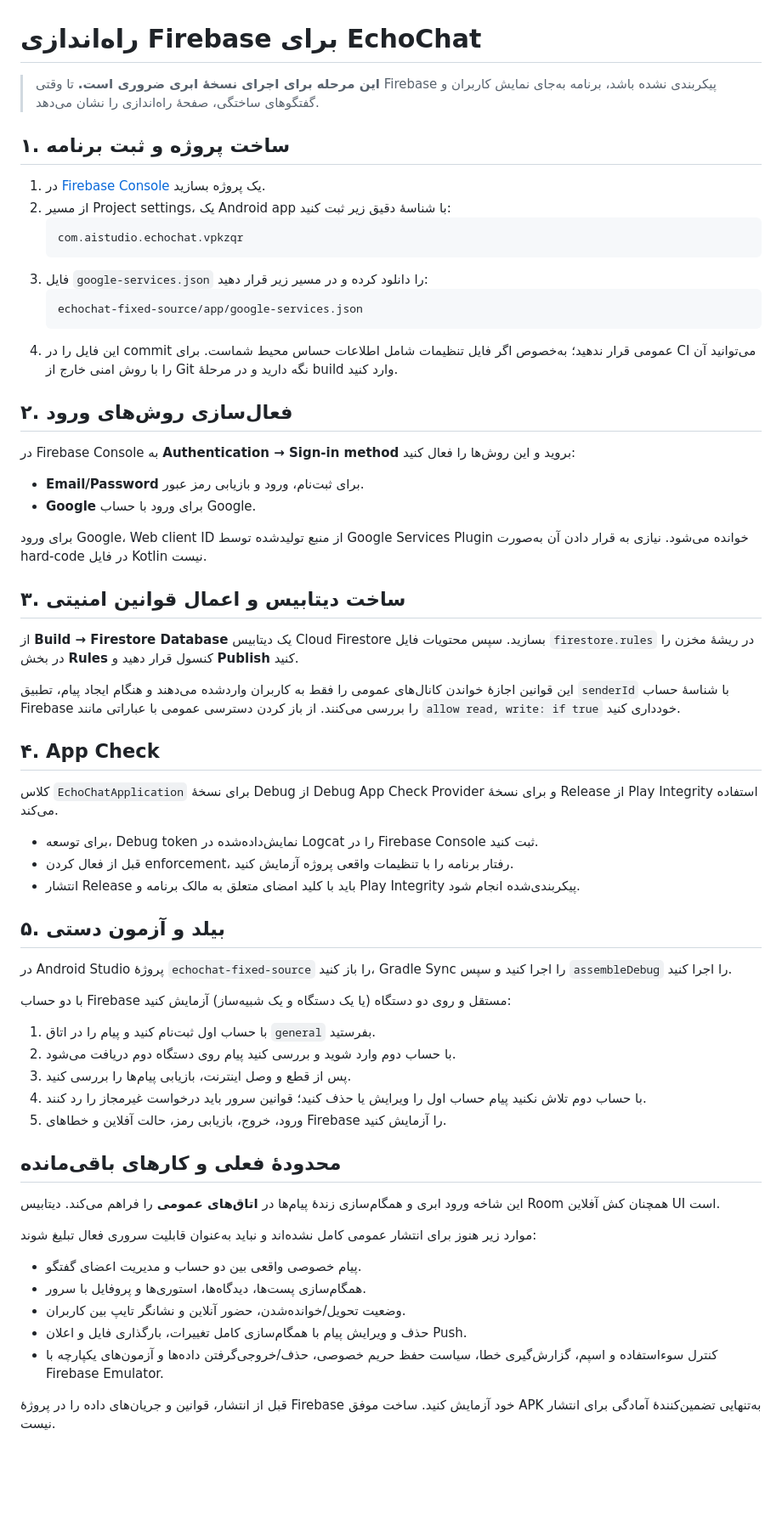
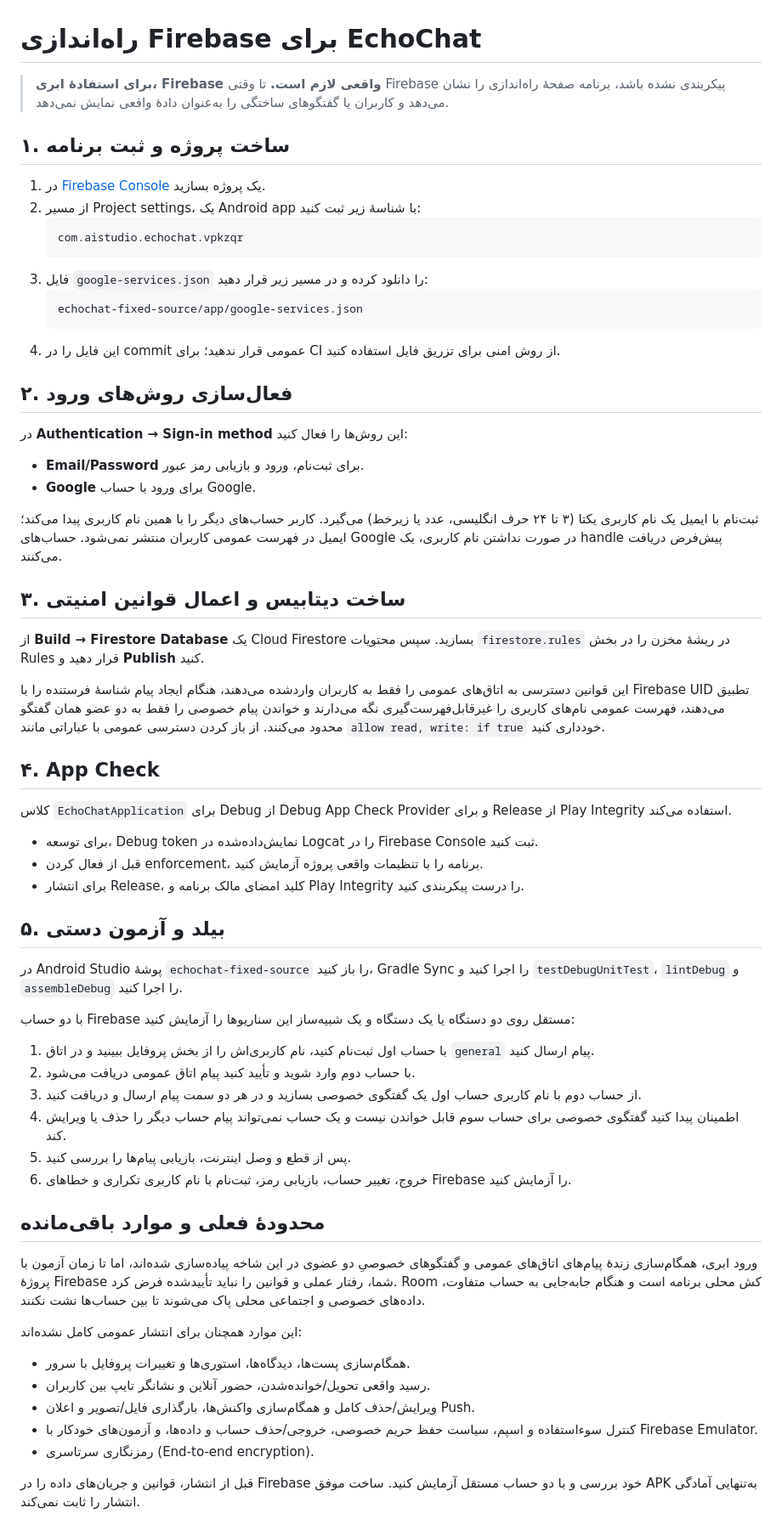
Before and after one commit to Its-Amir-AMD/Echo-Chat-2, a Markdown page: echochat-fixed-source/app/FIREBASE_SETUP.md, the part around the change. Shown at 85% size. Drawn GitHub-style; blank space fills up the shorter version.

Commit message:
Document username directory and private conversation deployment/tests

````diff
--- a/echochat-fixed-source/app/FIREBASE_SETUP.md
+++ b/echochat-fixed-source/app/FIREBASE_SETUP.md
@@ -1,11 +1,11 @@
 # راه‌اندازی Firebase برای EchoChat
 
-> **این مرحله برای اجرای نسخهٔ ابری ضروری است.** تا وقتی Firebase پیکربندی نشده باشد، برنامه به‌جای نمایش کاربران و گفتگوهای ساختگی، صفحهٔ راه‌اندازی را نشان می‌دهد.
+> **برای استفادهٔ ابری، Firebase واقعی لازم است.** تا وقتی Firebase پیکربندی نشده باشد، برنامه صفحهٔ راه‌اندازی را نشان می‌دهد و کاربران یا گفتگوهای ساختگی را به‌عنوان دادهٔ واقعی نمایش نمی‌دهد.
 
 ## ۱. ساخت پروژه و ثبت برنامه
 
 1. در [Firebase Console](https://console.firebase.google.com/) یک پروژه بسازید.
-2. از مسیر Project settings، یک Android app با شناسهٔ دقیق زیر ثبت کنید:
+2. از مسیر Project settings، یک Android app با شناسهٔ زیر ثبت کنید:
    ```
    com.aistudio.echochat.vpkzqr
    ```
@@ -13,53 +13,54 @@
    ```
    echochat-fixed-source/app/google-services.json
    ```
-4. این فایل را در commit عمومی قرار ندهید؛ به‌خصوص اگر فایل تنظیمات شامل اطلاعات حساس محیط شماست. برای CI می‌توانید آن را با روش امنی خارج از Git نگه دارید و در مرحلهٔ build وارد کنید.
+4. این فایل را در commit عمومی قرار ندهید؛ برای CI از روش امنی برای تزریق فایل استفاده کنید.
 
 ## ۲. فعال‌سازی روش‌های ورود
 
-در Firebase Console به **Authentication → Sign-in method** بروید و این روش‌ها را فعال کنید:
+در **Authentication → Sign-in method** این روش‌ها را فعال کنید:
 
 - **Email/Password** برای ثبت‌نام، ورود و بازیابی رمز عبور.
 - **Google** برای ورود با حساب Google.
 
-برای ورود Google، Web client ID از منبع تولیدشده توسط Google Services Plugin خوانده می‌شود. نیازی به قرار دادن آن به‌صورت hard-code در فایل Kotlin نیست.
+ثبت‌نام با ایمیل یک نام کاربری یکتا (۳ تا ۲۴ حرف انگلیسی، عدد یا زیرخط) می‌گیرد. کاربر حساب‌های دیگر را با همین نام کاربری پیدا می‌کند؛ ایمیل در فهرست عمومی کاربران منتشر نمی‌شود. حساب‌های Google در صورت نداشتن نام کاربری، یک handle پیش‌فرض دریافت می‌کنند.
 
 ## ۳. ساخت دیتابیس و اعمال قوانین امنیتی
 
-از **Build → Firestore Database** یک دیتابیس Cloud Firestore بسازید. سپس محتویات فایل `firestore.rules` در ریشهٔ مخزن را در بخش **Rules** کنسول قرار دهید و **Publish** کنید.
+از **Build → Firestore Database** یک Cloud Firestore بسازید. سپس محتویات `firestore.rules` در ریشهٔ مخزن را در بخش Rules قرار دهید و **Publish** کنید.
 
-این قوانین اجازهٔ خواندن کانال‌های عمومی را فقط به کاربران واردشده می‌دهند و هنگام ایجاد پیام، تطبیق `senderId` با شناسهٔ حساب Firebase را بررسی می‌کنند. از باز کردن دسترسی عمومی با عباراتی مانند `allow read, write: if true` خودداری کنید.
+این قوانین دسترسی به اتاق‌های عمومی را فقط به کاربران واردشده می‌دهند، هنگام ایجاد پیام شناسهٔ فرستنده را با Firebase UID تطبیق می‌دهند، فهرست عمومی نام‌های کاربری را غیرقابل‌فهرست‌گیری نگه می‌دارند و خواندن پیام خصوصی را فقط به دو عضو همان گفتگو محدود می‌کنند. از باز کردن دسترسی عمومی با عباراتی مانند `allow read, write: if true` خودداری کنید.
 
 ## ۴. App Check
 
-کلاس `EchoChatApplication` برای نسخهٔ Debug از Debug App Check Provider و برای نسخهٔ Release از Play Integrity استفاده می‌کند.
+کلاس `EchoChatApplication` برای Debug از Debug App Check Provider و برای Release از Play Integrity استفاده می‌کند.
 
 - برای توسعه، Debug token نمایش‌داده‌شده در Logcat را در Firebase Console ثبت کنید.
-- قبل از فعال کردن enforcement، رفتار برنامه را با تنظیمات واقعی پروژه آزمایش کنید.
-- انتشار Release باید با کلید امضای متعلق به مالک برنامه و Play Integrity پیکربندی‌شده انجام شود.
+- قبل از فعال کردن enforcement، برنامه را با تنظیمات واقعی پروژه آزمایش کنید.
+- برای انتشار Release، کلید امضای مالک برنامه و Play Integrity را درست پیکربندی کنید.
 
 ## ۵. بیلد و آزمون دستی
 
-در Android Studio پروژهٔ `echochat-fixed-source` را باز کنید، Gradle Sync را اجرا کنید و سپس `assembleDebug` را اجرا کنید.
+در Android Studio پوشهٔ `echochat-fixed-source` را باز کنید، Gradle Sync را اجرا کنید و `testDebugUnitTest`، `lintDebug` و `assembleDebug` را اجرا کنید.
 
-با دو حساب Firebase مستقل و روی دو دستگاه (یا یک دستگاه و یک شبیه‌ساز) آزمایش کنید:
+با دو حساب Firebase مستقل روی دو دستگاه یا یک دستگاه و یک شبیه‌ساز این سناریوها را آزمایش کنید:
 
-1. با حساب اول ثبت‌نام کنید و پیام را در اتاق `general` بفرستید.
-2. با حساب دوم وارد شوید و بررسی کنید پیام روی دستگاه دوم دریافت می‌شود.
-3. پس از قطع و وصل اینترنت، بازیابی پیام‌ها را بررسی کنید.
-4. با حساب دوم تلاش نکنید پیام حساب اول را ویرایش یا حذف کنید؛ قوانین سرور باید درخواست غیرمجاز را رد کنند.
-5. ورود، خروج، بازیابی رمز، حالت آفلاین و خطاهای Firebase را آزمایش کنید.
+1. با حساب اول ثبت‌نام کنید، نام کاربری‌اش را از بخش پروفایل ببینید و در اتاق `general` پیام ارسال کنید.
+2. با حساب دوم وارد شوید و تأیید کنید پیام اتاق عمومی دریافت می‌شود.
+3. از حساب دوم با نام کاربری حساب اول یک گفتگوی خصوصی بسازید و در هر دو سمت پیام ارسال و دریافت کنید.
+4. اطمینان پیدا کنید گفتگوی خصوصی برای حساب سوم قابل خواندن نیست و یک حساب نمی‌تواند پیام حساب دیگر را حذف یا ویرایش کند.
+5. پس از قطع و وصل اینترنت، بازیابی پیام‌ها را بررسی کنید.
+6. خروج، تغییر حساب، بازیابی رمز، ثبت‌نام با نام کاربری تکراری و خطاهای Firebase را آزمایش کنید.
 
-## محدودهٔ فعلی و کارهای باقی‌مانده
+## محدودهٔ فعلی و موارد باقی‌مانده
 
-این شاخه ورود ابری و همگام‌سازی زندهٔ پیام‌ها در **اتاق‌های عمومی** را فراهم می‌کند. دیتابیس Room همچنان کش آفلاین UI است.
+ورود ابری، همگام‌سازی زندهٔ پیام‌های اتاق‌های عمومی و گفتگوهای خصوصیِ دو عضوی در این شاخه پیاده‌سازی شده‌اند، اما تا زمان آزمون با پروژهٔ Firebase شما، رفتار عملی و قوانین را نباید تأییدشده فرض کرد. Room کش محلی برنامه است و هنگام جابه‌جایی به حساب متفاوت، داده‌های خصوصی و اجتماعی محلی پاک می‌شوند تا بین حساب‌ها نشت نکنند.
 
-موارد زیر هنوز برای انتشار عمومی کامل نشده‌اند و نباید به‌عنوان قابلیت سروری فعال تبلیغ شوند:
+این موارد همچنان برای انتشار عمومی کامل نشده‌اند:
 
-- پیام خصوصی واقعی بین دو حساب و مدیریت اعضای گفتگو.
-- همگام‌سازی پست‌ها، دیدگاه‌ها، استوری‌ها و پروفایل با سرور.
-- وضعیت تحویل/خوانده‌شدن، حضور آنلاین و نشانگر تایپ بین کاربران.
-- حذف و ویرایش پیام با همگام‌سازی کامل تغییرات، بارگذاری فایل و اعلان Push.
-- کنترل سوءاستفاده و اسپم، گزارش‌گیری خطا، سیاست حفظ حریم خصوصی، حذف/خروجی‌گرفتن داده‌ها و آزمون‌های یکپارچه با Firebase Emulator.
+- همگام‌سازی پست‌ها، دیدگاه‌ها، استوری‌ها و تغییرات پروفایل با سرور.
+- رسید واقعی تحویل/خوانده‌شدن، حضور آنلاین و نشانگر تایپ بین کاربران.
+- ویرایش/حذف کامل و همگام‌سازی واکنش‌ها، بارگذاری فایل/تصویر و اعلان Push.
+- کنترل سوءاستفاده و اسپم، سیاست حفظ حریم خصوصی، خروجی/حذف حساب و داده‌ها، و آزمون‌های خودکار با Firebase Emulator.
+- رمزنگاری سرتاسری (End-to-end encryption).
 
-قبل از انتشار، قوانین و جریان‌های داده را در پروژهٔ Firebase خود آزمایش کنید. ساخت موفق APK به‌تنهایی تضمین‌کنندهٔ آمادگی برای انتشار نیست.
+قبل از انتشار، قوانین و جریان‌های داده را در Firebase خود بررسی و با دو حساب مستقل آزمایش کنید. ساخت موفق APK به‌تنهایی آمادگی انتشار را ثابت نمی‌کند.
````
